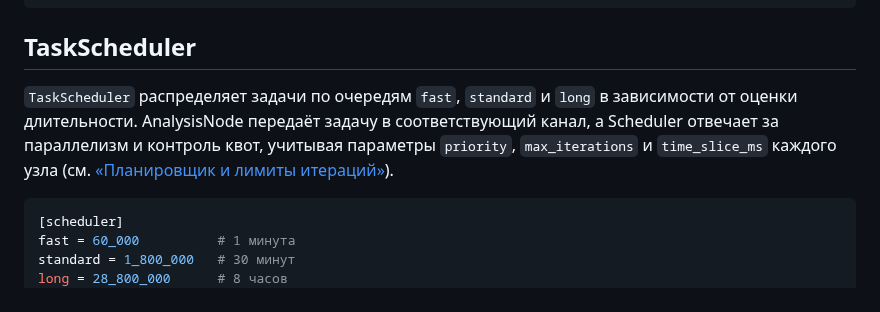
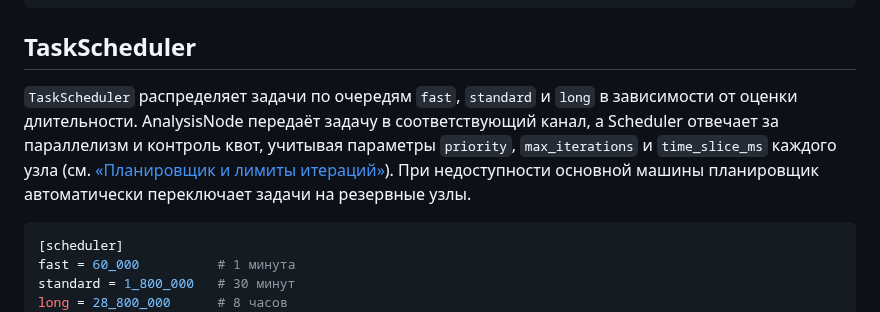
Before and after one commit to redvampir/Multicode_V3, a Markdown page: docs/neira/support-systems.md, the part around the change. GitHub-like rendering.

````diff
--- a/docs/neira/support-systems.md
+++ b/docs/neira/support-systems.md
@@ -69,7 +69,7 @@ InteractionHub возвращает объект с итоговым резул
 ```
 
 ## TaskScheduler
-`TaskScheduler` распределяет задачи по очередям `fast`, `standard` и `long` в зависимости от оценки длительности. AnalysisNode передаёт задачу в соответствующий канал, а Scheduler отвечает за параллелизм и контроль квот, учитывая параметры `priority`, `max_iterations` и `time_slice_ms` каждого узла (см. [«Планировщик и лимиты итераций»](README.md#планировщик-и-лимиты-итераций)).
+`TaskScheduler` распределяет задачи по очередям `fast`, `standard` и `long` в зависимости от оценки длительности. AnalysisNode передаёт задачу в соответствующий канал, а Scheduler отвечает за параллелизм и контроль квот, учитывая параметры `priority`, `max_iterations` и `time_slice_ms` каждого узла (см. [«Планировщик и лимиты итераций»](README.md#планировщик-и-лимиты-итераций)). При недоступности основной машины планировщик автоматически переключает задачи на резервные узлы.
 
 ```toml
 [scheduler]
````
Also changed, not shown: docs/neira/README.md (+10 -0 lines).
